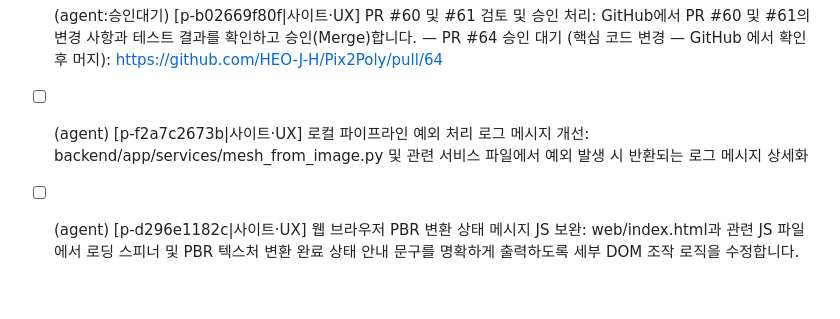
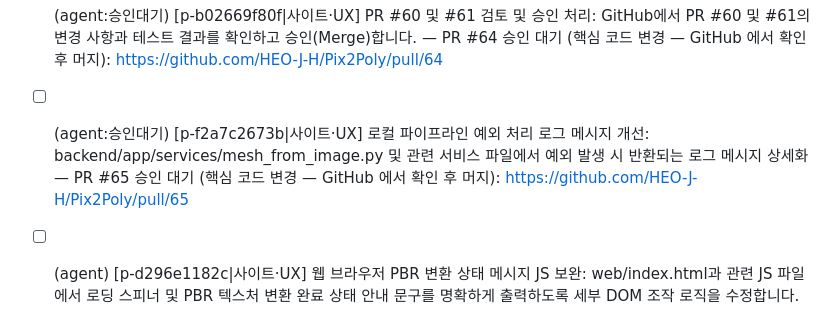
Before and after one commit to HEO-J-H/Pix2Poly, a Markdown page: .agent/TODO.md, the part around the change. GitHub-like rendering; blank space fills up the shorter version.

Commit message:
chore(agent): 과제 상태 [skip ci]

```diff
--- a/.agent/TODO.md
+++ b/.agent/TODO.md
@@ -79,7 +79,7 @@
 - [x] (agent) [p-4a1108f7de|사이트·UX] PR #60 및 #61 상태 점검 및 머지 가이드 보완: GitHub 상에서 PR #60(로컬 파이프라인) 및 PR #61(웹 UI 피드백)의 테스트 결과와 변경 사항을 최종 확인하고 병합 진행
 - [ ] (agent:승인대기) [p-d612beb1a7|사이트·UX] 로컬 파이프라인 TripoSR 예외 로깅 및 메시지 정교화: backend/app/services/triposr_runner.py 파일에서 GPU 메모리 부족 또는 모델 로드 실패 시 구체적인 가이드 메시지를 로그에 남기도록 보완합니다. — PR #63 승인 대기 (핵심 코드 변경 — GitHub 에서 확인 후 머지): https://github.com/HEO-J-H/Pix2Poly/pull/63
 - [ ] (agent:승인대기) [p-b02669f80f|사이트·UX] PR #60 및 #61 검토 및 승인 처리: GitHub에서 PR #60 및 #61의 변경 사항과 테스트 결과를 확인하고 승인(Merge)합니다. — PR #64 승인 대기 (핵심 코드 변경 — GitHub 에서 확인 후 머지): https://github.com/HEO-J-H/Pix2Poly/pull/64
-- [ ] (agent) [p-f2a7c2673b|사이트·UX] 로컬 파이프라인 예외 처리 로그 메시지 개선: backend/app/services/mesh_from_image.py 및 관련 서비스 파일에서 예외 발생 시 반환되는 로그 메시지 상세화
+- [ ] (agent:승인대기) [p-f2a7c2673b|사이트·UX] 로컬 파이프라인 예외 처리 로그 메시지 개선: backend/app/services/mesh_from_image.py 및 관련 서비스 파일에서 예외 발생 시 반환되는 로그 메시지 상세화 — PR #65 승인 대기 (핵심 코드 변경 — GitHub 에서 확인 후 머지): https://github.com/HEO-J-H/Pix2Poly/pull/65
 - [ ] (agent) [p-d296e1182c|사이트·UX] 웹 브라우저 PBR 변환 상태 메시지 JS 보완: web/index.html과 관련 JS 파일에서 로딩 스피너 및 PBR 텍스처 변환 완료 상태 안내 문구를 명확하게 출력하도록 세부 DOM 조작 로직을 수정합니다.
 - [ ] (agent) [p-c1d28b237d|사이트·UX] 웹 브라우저 PBR 변환 UI 피드백 및 안내 문구 보강: web/index.html 및 관련 JS 파일에서 변환 진행 상태(로딩 스피너 및 완료 메시지)를 사용자가 직관적으로 알 수 있도록 텍스트와 스타일을 미세 조정
 - [ ] (agent) [p-38e4a00ec2|운영·비용] PR #60 검토 및 로컬 파이프라인 병합: GitHub에서 PR #60의 테스트 통과 여부를 최종 확인하고 머지하여 로컬 파이프라인의 입력 안정성을 강화합니다.
```
